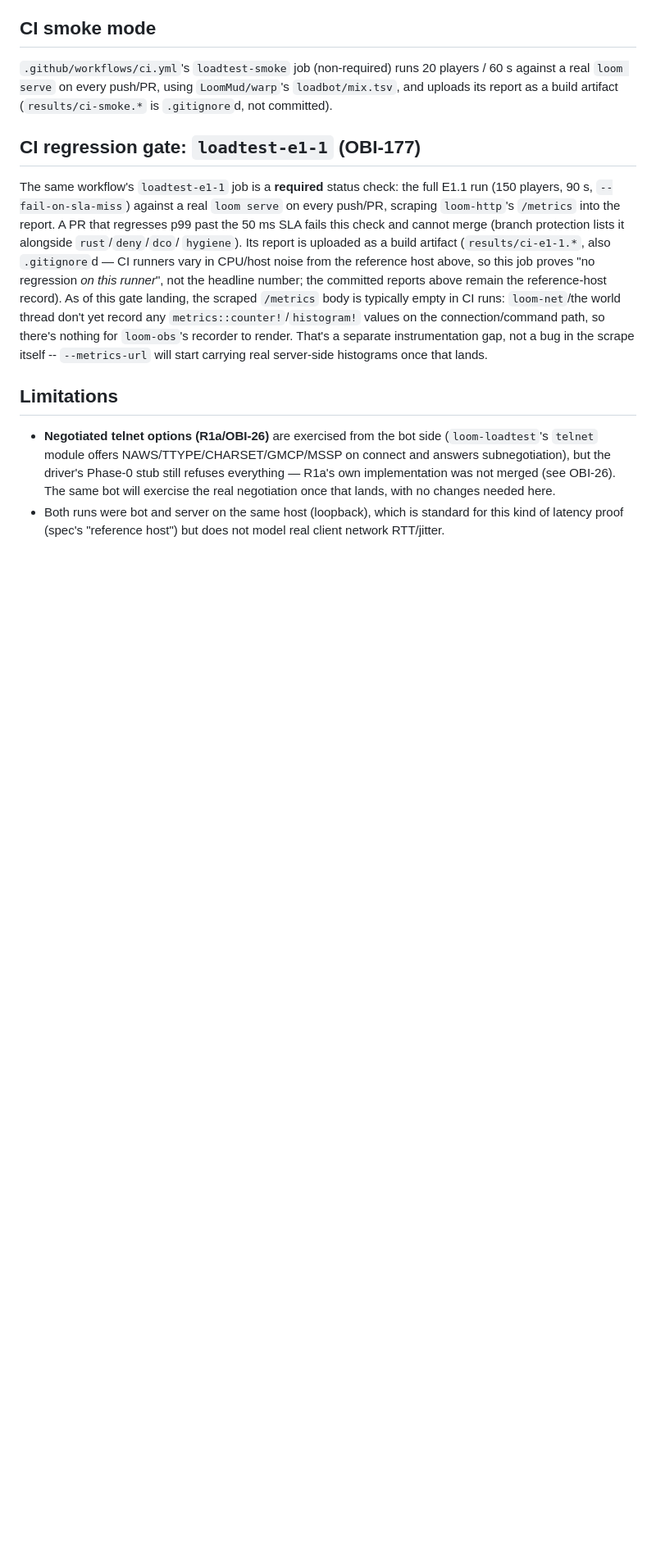
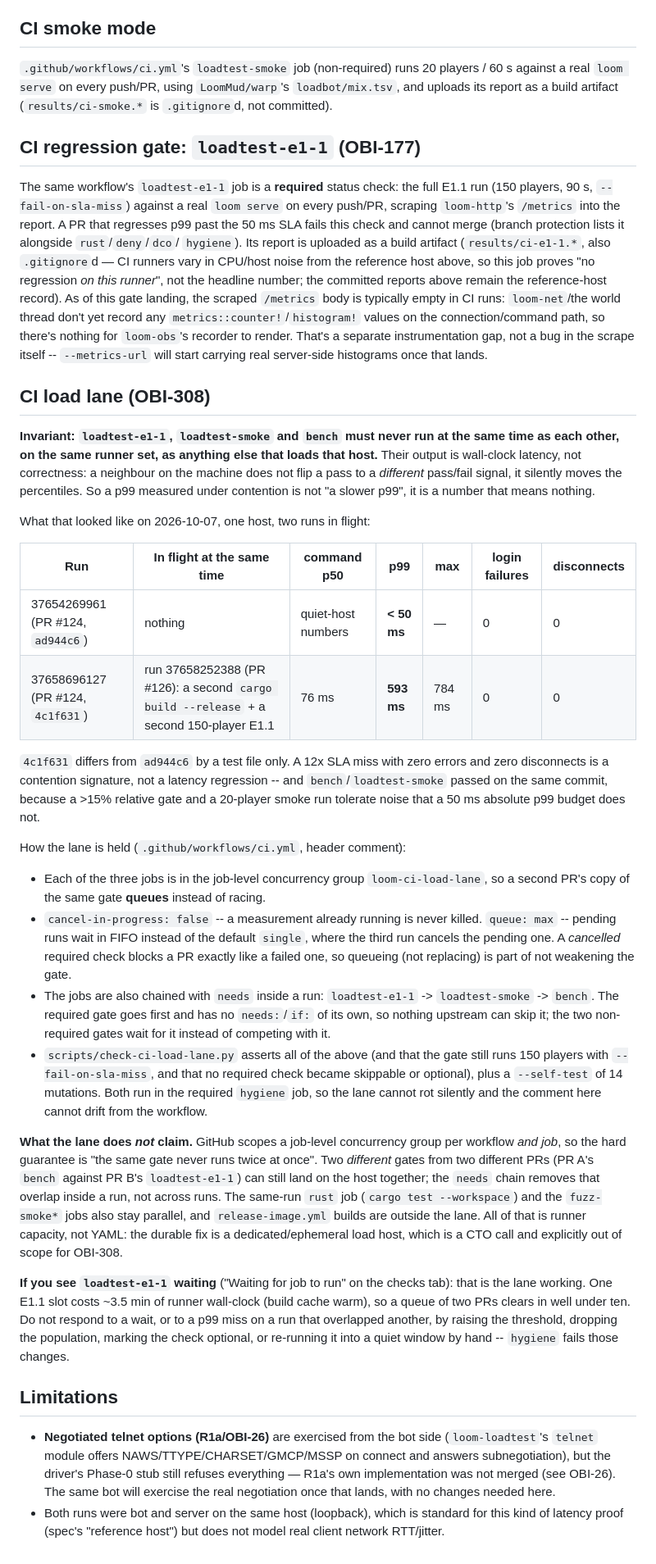
Before and after one commit to LoomMud/loom, a Markdown page: results/README.md, the part around the change. Shown at 82% size. Rendered like a GitHub page; blank space fills up the shorter version.

Commit message:
docs(results): record the CI load lane invariant (OBI-308)
States which jobs must not overlap and why, the 2026-10-07 contention
numbers, the mechanism, and the residual: GitHub scopes a job-level group
per workflow and job, so "the same gate never runs twice at once" is the
hard guarantee and cross-gate overlap remains a runner-capacity problem.
Also documents what a waiting loadtest-e1-1 means, and the responses that
are deliberately not allowed (raise the threshold, drop the population,
make the check optional, retry into a quiet window).

Co-Authored-By: Paperclip <noreply@paperclip.ing>
Signed-off-by: Legolas <legolas@obiemud.local>

```diff
--- a/results/README.md
+++ b/results/README.md
@@ -109,6 +109,66 @@ recorder to render. That's a separate instrumentation gap, not a bug in
 the scrape itself -- `--metrics-url` will start carrying real server-side
 histograms once that lands.
 
+## CI load lane (OBI-308)
+
+**Invariant: `loadtest-e1-1`, `loadtest-smoke` and `bench` must never run at
+the same time as each other, on the same runner set, as anything else that
+loads that host.** Their output is wall-clock latency, not correctness: a
+neighbour on the machine does not flip a pass to a *different* pass/fail
+signal, it silently moves the percentiles. So a p99 measured under
+contention is not "a slower p99", it is a number that means nothing.
+
+What that looked like on 2026-10-07, one host, two runs in flight:
+
+| Run | In flight at the same time | command p50 | p99 | max | login failures | disconnects |
+|---|---|---|---|---|---|---|
+| 37654269961 (PR #124, `ad944c6`) | nothing | quiet-host numbers | **< 50 ms** | — | 0 | 0 |
+| 37658696127 (PR #124, `4c1f631`) | run 37658252388 (PR #126): a second `cargo build --release` + a second 150-player E1.1 | 76 ms | **593 ms** | 784 ms | 0 | 0 |
+
+`4c1f631` differs from `ad944c6` by a test file only. A 12x SLA miss with
+zero errors and zero disconnects is a contention signature, not a latency
+regression -- and `bench`/`loadtest-smoke` passed on the same commit, because
+a >15% relative gate and a 20-player smoke run tolerate noise that a 50 ms
+absolute p99 budget does not.
+
+How the lane is held (`.github/workflows/ci.yml`, header comment):
+
+- Each of the three jobs is in the job-level concurrency group
+  `loom-ci-load-lane`, so a second PR's copy of the same gate **queues**
+  instead of racing.
+- `cancel-in-progress: false` -- a measurement already running is never
+  killed. `queue: max` -- pending runs wait in FIFO instead of the default
+  `single`, where the third run cancels the pending one. A *cancelled*
+  required check blocks a PR exactly like a failed one, so queueing (not
+  replacing) is part of not weakening the gate.
+- The jobs are also chained with `needs` inside a run:
+  `loadtest-e1-1` -> `loadtest-smoke` -> `bench`. The required gate goes
+  first and has no `needs:`/`if:` of its own, so nothing upstream can skip
+  it; the two non-required gates wait for it instead of competing with it.
+- `scripts/check-ci-load-lane.py` asserts all of the above (and that the
+  gate still runs 150 players with `--fail-on-sla-miss`, and that no
+  required check became skippable or optional), plus a `--self-test` of 14
+  mutations. Both run in the required `hygiene` job, so the lane cannot rot
+  silently and the comment here cannot drift from the workflow.
+
+**What the lane does *not* claim.** GitHub scopes a job-level concurrency
+group per workflow *and job*, so the hard guarantee is "the same gate never
+runs twice at once". Two *different* gates from two different PRs (PR A's
+`bench` against PR B's `loadtest-e1-1`) can still land on the host together;
+the `needs` chain removes that overlap inside a run, not across runs. The
+same-run `rust` job (`cargo test --workspace`) and the `fuzz-smoke*` jobs also
+stay parallel, and `release-image.yml` builds are outside the lane. All of
+that is runner capacity, not YAML: the durable fix is a dedicated/ephemeral
+load host, which is a CTO call and explicitly out of scope for OBI-308.
+
+**If you see `loadtest-e1-1` waiting** ("Waiting for job to run" on the
+checks tab): that is the lane working. One E1.1 slot costs ~3.5 min of
+runner wall-clock (build cache warm), so a queue of two PRs clears in well
+under ten. Do not respond to a wait, or to a p99 miss on a run that overlapped
+another, by raising the threshold, dropping the population, marking the check
+optional, or re-running it into a quiet window by hand -- `hygiene` fails
+those changes.
+
 ## Limitations
 
 - **Negotiated telnet options (R1a/OBI-26)** are exercised from the bot side
```
